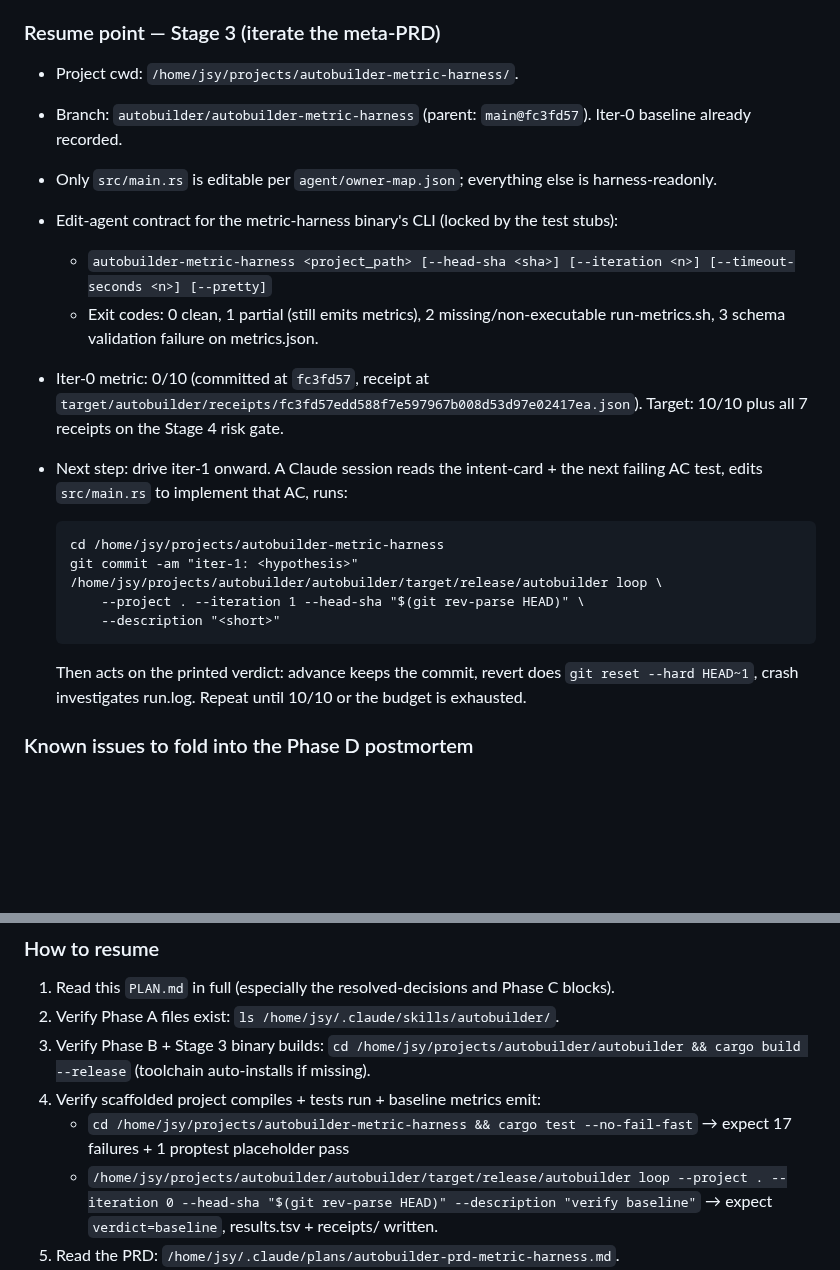
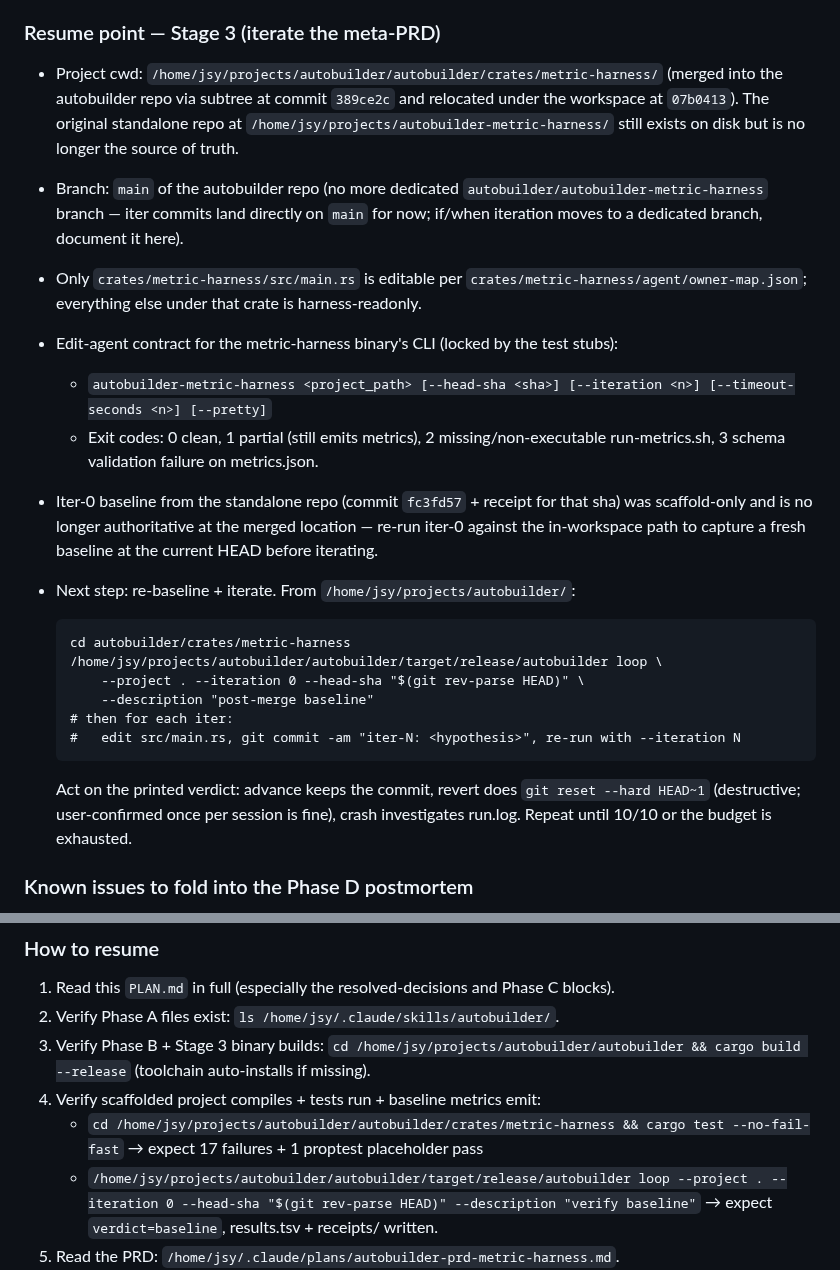
Before and after one commit to j0yen/autobuilder, a Markdown page: PLAN.md, 2 parts joined by grey strips. Drawn GitHub-style; blank space fills up the shorter version.

Commit message:
PLAN.md: point resume paths at the merged in-workspace location
Post-merge, the metric-harness lives at autobuilder/crates/metric-harness/
inside the autobuilder repo. Update PLAN.md's resume section and How-to-
resume verification commands to use the new path. Flag the standalone
repo at /home/jsy/projects/autobuilder-metric-harness/ as no longer
authoritative, and note that the iter-0 baseline recorded there is
scaffold-only — needs a re-baseline at the merged path before iterating.

Co-Authored-By: Claude Opus 4.7 (1M context) <noreply@anthropic.com>

````diff
--- a/PLAN.md
+++ b/PLAN.md
@@ -387,24 +387,25 @@ What's deferred (explicit non-goals for v1, to surface in the postmortem):
 
 ### Resume point — Stage 3 (iterate the meta-PRD)
 
-- Project cwd: `/home/jsy/projects/autobuilder-metric-harness/`.
-- Branch: `autobuilder/autobuilder-metric-harness` (parent: `main@fc3fd57`). Iter-0 baseline already recorded.
-- Only `src/main.rs` is editable per `agent/owner-map.json`; everything else is harness-readonly.
+- Project cwd: `/home/jsy/projects/autobuilder/autobuilder/crates/metric-harness/` (merged into the autobuilder repo via subtree at commit `389ce2c` and relocated under the workspace at `07b0413`). The original standalone repo at `/home/jsy/projects/autobuilder-metric-harness/` still exists on disk but is no longer the source of truth.
+- Branch: `main` of the autobuilder repo (no more dedicated `autobuilder/autobuilder-metric-harness` branch — iter commits land directly on `main` for now; if/when iteration moves to a dedicated branch, document it here).
+- Only `crates/metric-harness/src/main.rs` is editable per `crates/metric-harness/agent/owner-map.json`; everything else under that crate is harness-readonly.
 - Edit-agent contract for the metric-harness binary's CLI (locked by the test stubs):
   - `autobuilder-metric-harness <project_path> [--head-sha <sha>] [--iteration <n>] [--timeout-seconds <n>] [--pretty]`
   - Exit codes: 0 clean, 1 partial (still emits metrics), 2 missing/non-executable run-metrics.sh, 3 schema validation failure on metrics.json.
-- Iter-0 metric: 0/10 (committed at `fc3fd57`, receipt at `target/autobuilder/receipts/fc3fd57edd588f7e597967b008d53d97e02417ea.json`). Target: 10/10 plus all 7 receipts on the Stage 4 risk gate.
-- Next step: drive iter-1 onward. A Claude session reads the intent-card + the next failing AC test, edits `src/main.rs` to implement that AC, runs:
+- Iter-0 baseline from the standalone repo (commit `fc3fd57` + receipt for that sha) was scaffold-only and is no longer authoritative at the merged location — re-run iter-0 against the in-workspace path to capture a fresh baseline at the current HEAD before iterating.
+- Next step: re-baseline + iterate. From `/home/jsy/projects/autobuilder/`:
 
   ```
-  cd /home/jsy/projects/autobuilder-metric-harness
-  git commit -am "iter-1: <hypothesis>"
+  cd autobuilder/crates/metric-harness
   /home/jsy/projects/autobuilder/autobuilder/target/release/autobuilder loop \
-      --project . --iteration 1 --head-sha "$(git rev-parse HEAD)" \
-      --description "<short>"
+      --project . --iteration 0 --head-sha "$(git rev-parse HEAD)" \
+      --description "post-merge baseline"
+  # then for each iter:
+  #   edit src/main.rs, git commit -am "iter-N: <hypothesis>", re-run with --iteration N
   ```
 
-  Then acts on the printed verdict: advance keeps the commit, revert does `git reset --hard HEAD~1`, crash investigates run.log. Repeat until 10/10 or the budget is exhausted.
+  Act on the printed verdict: advance keeps the commit, revert does `git reset --hard HEAD~1` (destructive; user-confirmed once per session is fine), crash investigates run.log. Repeat until 10/10 or the budget is exhausted.
 
 ### Known issues to fold into the Phase D postmortem
 
@@ -420,7 +421,7 @@ What's deferred (explicit non-goals for v1, to surface in the postmortem):
 2. Verify Phase A files exist: `ls /home/jsy/.claude/skills/autobuilder/`.
 3. Verify Phase B + Stage 3 binary builds: `cd /home/jsy/projects/autobuilder/autobuilder && cargo build --release` (toolchain auto-installs if missing).
 4. Verify scaffolded project compiles + tests run + baseline metrics emit:
-   - `cd /home/jsy/projects/autobuilder-metric-harness && cargo test --no-fail-fast` → expect 17 failures + 1 proptest placeholder pass
+   - `cd /home/jsy/projects/autobuilder/autobuilder/crates/metric-harness && cargo test --no-fail-fast` → expect 17 failures + 1 proptest placeholder pass
    - `/home/jsy/projects/autobuilder/autobuilder/target/release/autobuilder loop --project . --iteration 0 --head-sha "$(git rev-parse HEAD)" --description "verify baseline"` → expect `verdict=baseline`, results.tsv + receipts/ written.
 5. Read the PRD: `/home/jsy/.claude/plans/autobuilder-prd-metric-harness.md`.
 6. Read the intent-card: `~/.claude/skills/autobuilder/proposals/intake-autobuilder-metric-harness-20260521T000000Z.json`.
````
